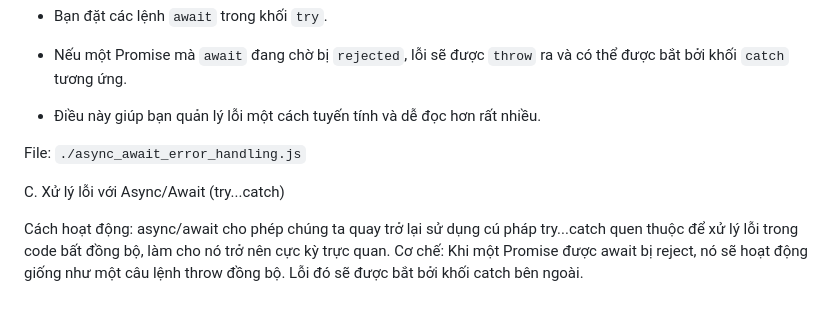
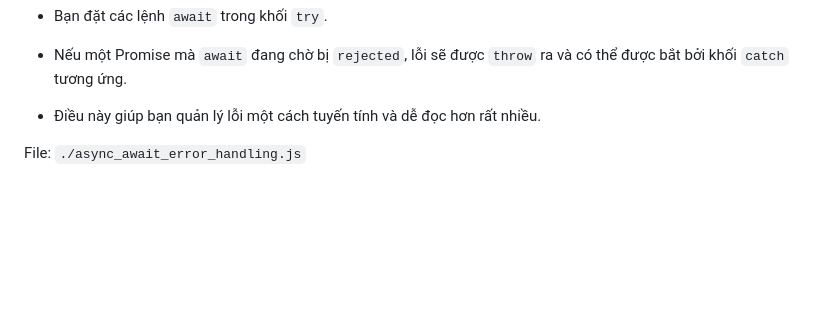
Before and after one commit to NgxGiap/JavaScript_NodeJS, a Markdown page: 08-Xu_ly_ngoai_le/README.md, the part around the change. Drawn GitHub-style; blank space fills up the shorter version.

```diff
--- a/08-Xu_ly_ngoai_le/README.md
+++ b/08-Xu_ly_ngoai_le/README.md
@@ -59,8 +59,3 @@ File: `./promise_error_handling.js`
 - Điều này giúp bạn quản lý lỗi một cách tuyến tính và dễ đọc hơn rất nhiều.
 
 File: `./async_await_error_handling.js`
-
-C. Xử lý lỗi với Async/Await (try...catch)
-
-Cách hoạt động: async/await cho phép chúng ta quay trở lại sử dụng cú pháp try...catch quen thuộc để xử lý lỗi trong code bất đồng bộ, làm cho nó trở nên cực kỳ trực quan.
-Cơ chế: Khi một Promise được await bị reject, nó sẽ hoạt động giống như một câu lệnh throw đồng bộ. Lỗi đó sẽ được bắt bởi khối catch bên ngoài.
```
